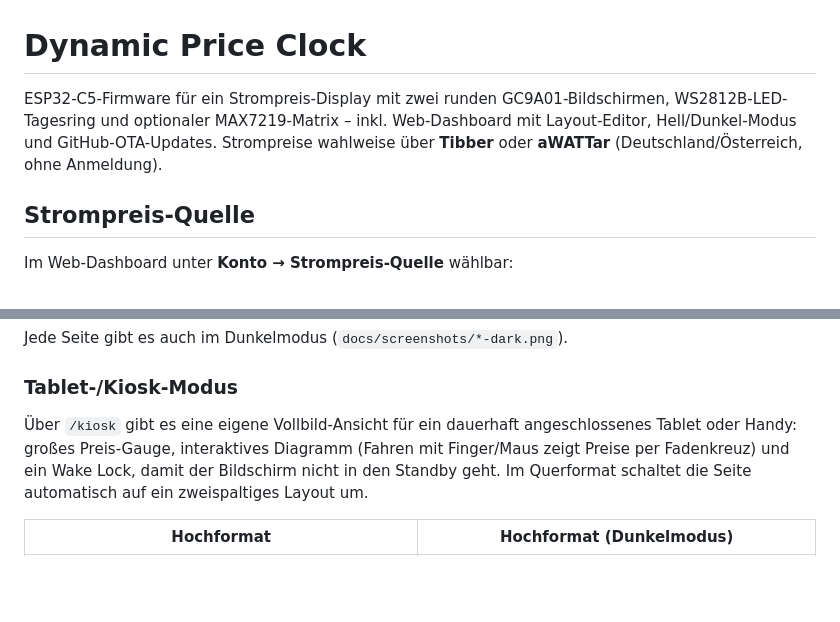
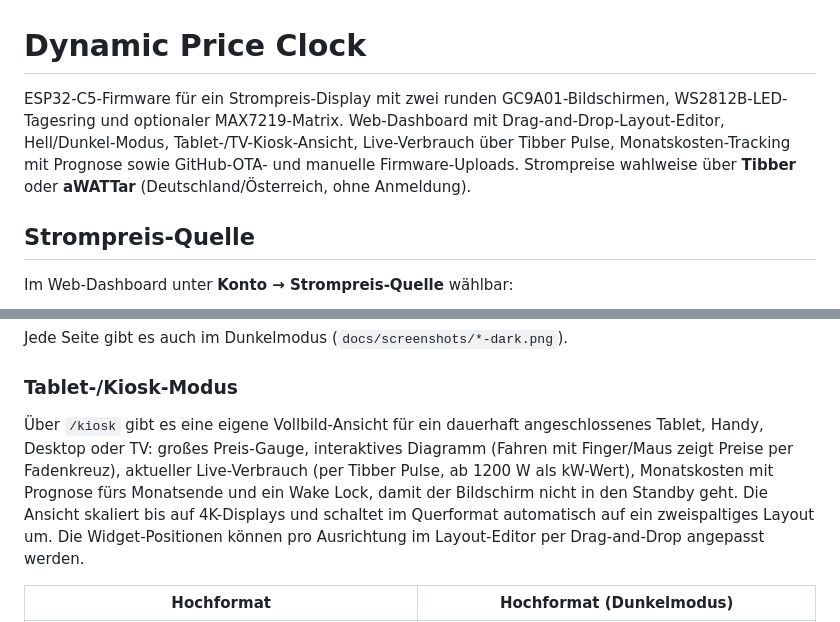
Before and after one commit to Alphascrypt/dynamic-price-clock, a Markdown page: README.md, 2 parts joined by grey strips. Rendered like a GitHub page; blank space fills up the shorter version.

Commit message:
README: refresh intro and kiosk section for current feature set
Adds live power, monthly cost projection, manual firmware upload, drag-and-drop kiosk layout editor, and TV/desktop kiosk scaling. Drops the outdated "zweispaltiges Layout" phrasing.

Co-Authored-By: Claude Sonnet 5 <noreply@anthropic.com>

```diff
--- a/README.md
+++ b/README.md
@@ -1,6 +1,6 @@
 # Dynamic Price Clock
 
-ESP32-C5-Firmware für ein Strompreis-Display mit zwei runden GC9A01-Bildschirmen, WS2812B-LED-Tagesring und optionaler MAX7219-Matrix – inkl. Web-Dashboard mit Layout-Editor, Hell/Dunkel-Modus und GitHub-OTA-Updates. Strompreise wahlweise über **Tibber** oder **aWATTar** (Deutschland/Österreich, ohne Anmeldung).
+ESP32-C5-Firmware für ein Strompreis-Display mit zwei runden GC9A01-Bildschirmen, WS2812B-LED-Tagesring und optionaler MAX7219-Matrix. Web-Dashboard mit Drag-and-Drop-Layout-Editor, Hell/Dunkel-Modus, Tablet-/TV-Kiosk-Ansicht, Live-Verbrauch über Tibber Pulse, Monatskosten-Tracking mit Prognose sowie GitHub-OTA- und manuelle Firmware-Uploads. Strompreise wahlweise über **Tibber** oder **aWATTar** (Deutschland/Österreich, ohne Anmeldung).
 
 ## Strompreis-Quelle
 
@@ -39,7 +39,7 @@ Jede Seite gibt es auch im Dunkelmodus (`docs/screenshots/*-dark.png`).
 
 ### Tablet-/Kiosk-Modus
 
-Über `/kiosk` gibt es eine eigene Vollbild-Ansicht für ein dauerhaft angeschlossenes Tablet oder Handy: großes Preis-Gauge, interaktives Diagramm (Fahren mit Finger/Maus zeigt Preise per Fadenkreuz) und ein Wake Lock, damit der Bildschirm nicht in den Standby geht. Im Querformat schaltet die Seite automatisch auf ein zweispaltiges Layout um.
+Über `/kiosk` gibt es eine eigene Vollbild-Ansicht für ein dauerhaft angeschlossenes Tablet, Handy, Desktop oder TV: großes Preis-Gauge, interaktives Diagramm (Fahren mit Finger/Maus zeigt Preise per Fadenkreuz), aktueller Live-Verbrauch (per Tibber Pulse, ab 1200 W als kW-Wert), Monatskosten mit Prognose fürs Monatsende und ein Wake Lock, damit der Bildschirm nicht in den Standby geht. Die Ansicht skaliert bis auf 4K-Displays und schaltet im Querformat automatisch auf ein zweispaltiges Layout um. Die Widget-Positionen können pro Ausrichtung im Layout-Editor per Drag-and-Drop angepasst werden.
 
 | Hochformat | Hochformat (Dunkelmodus) |
 |---|---|
```
